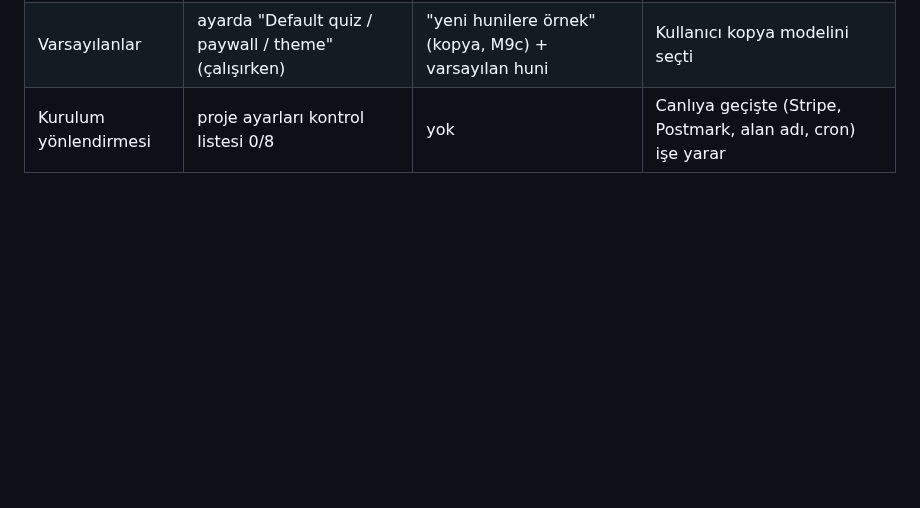
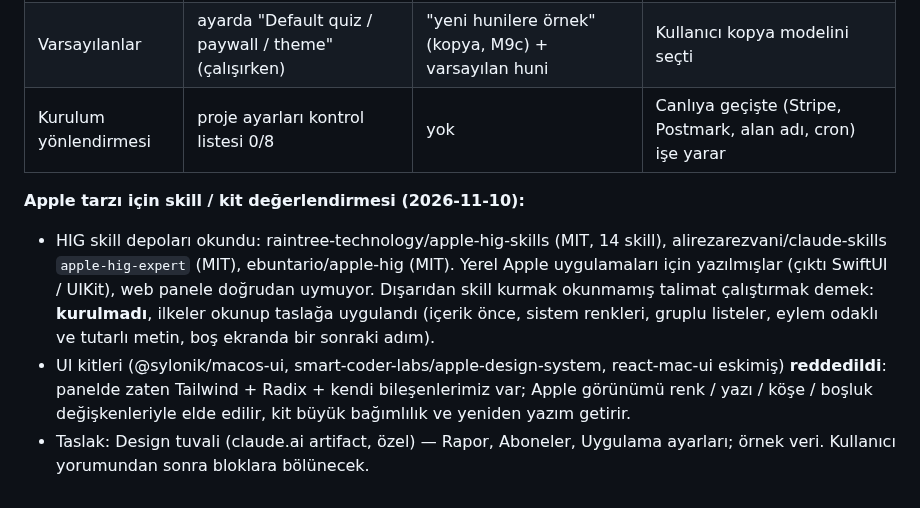
Before and after one commit to yakupcinar/myweb2wave, a Markdown page: docs/decisions/web2wave-platform-yapisi.md, the part around the change. GitHub-like rendering; blank space fills up the shorter version.

Commit message:
Apple tarzı panel: skill/kit değerlendirmesi ve taslak notu
Co-Authored-By: Claude Opus 5.5 <noreply@anthropic.com>

```diff
--- a/docs/decisions/web2wave-platform-yapisi.md
+++ b/docs/decisions/web2wave-platform-yapisi.md
@@ -263,3 +263,15 @@ durum, quiz / paywall, fiyat, LTV, ülke, 5 UTM, sıralama, deney).
 | Yasal sayfalar | quiz/page olarak, şablondan | ayrı sayfa + metin düzenleyici (M9b) | Bizimki daha basit, metin hunideki gibi düzenlenmez |
 | Varsayılanlar | ayarda "Default quiz / paywall / theme" (çalışırken) | "yeni hunilere örnek" (kopya, M9c) + varsayılan huni | Kullanıcı kopya modelini seçti |
 | Kurulum yönlendirmesi | proje ayarları kontrol listesi 0/8 | yok | Canlıya geçişte (Stripe, Postmark, alan adı, cron) işe yarar |
+
+**Apple tarzı için skill / kit değerlendirmesi (2026-11-10):**
+- HIG skill depoları okundu: raintree-technology/apple-hig-skills (MIT, 14 skill), alirezarezvani/claude-skills
+  `apple-hig-expert` (MIT), ebuntario/apple-hig (MIT). Yerel Apple uygulamaları için yazılmışlar (çıktı
+  SwiftUI / UIKit), web panele doğrudan uymuyor. Dışarıdan skill kurmak okunmamış talimat çalıştırmak demek:
+  **kurulmadı**, ilkeler okunup taslağa uygulandı (içerik önce, sistem renkleri, gruplu listeler, eylem odaklı ve
+  tutarlı metin, boş ekranda bir sonraki adım).
+- UI kitleri (@sylonik/macos-ui, smart-coder-labs/apple-design-system, react-mac-ui eskimiş) **reddedildi**: panelde
+  zaten Tailwind + Radix + kendi bileşenlerimiz var; Apple görünümü renk / yazı / köşe / boşluk değişkenleriyle elde
+  edilir, kit büyük bağımlılık ve yeniden yazım getirir.
+- Taslak: Design tuvali (claude.ai artifact, özel) — Rapor, Aboneler, Uygulama ayarları; örnek veri. Kullanıcı
+  yorumundan sonra bloklara bölünecek.
```
